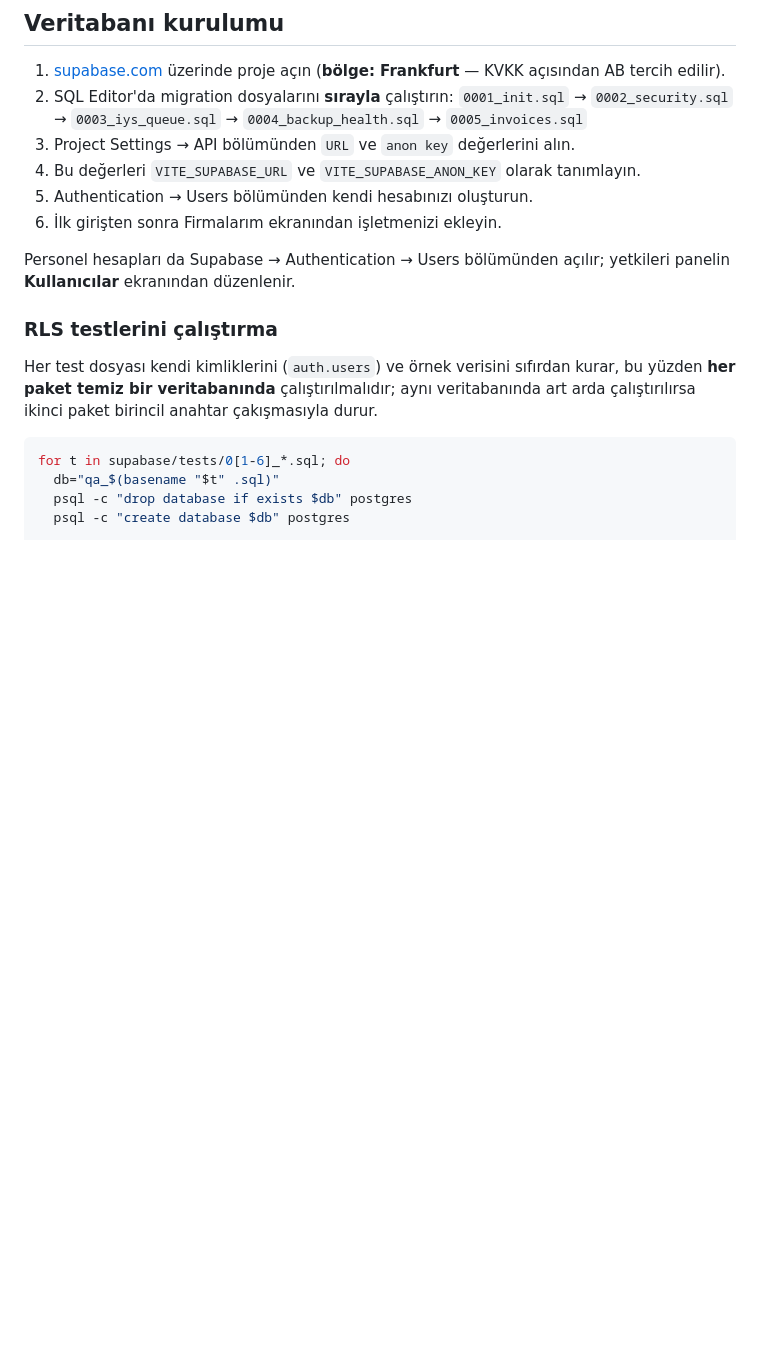
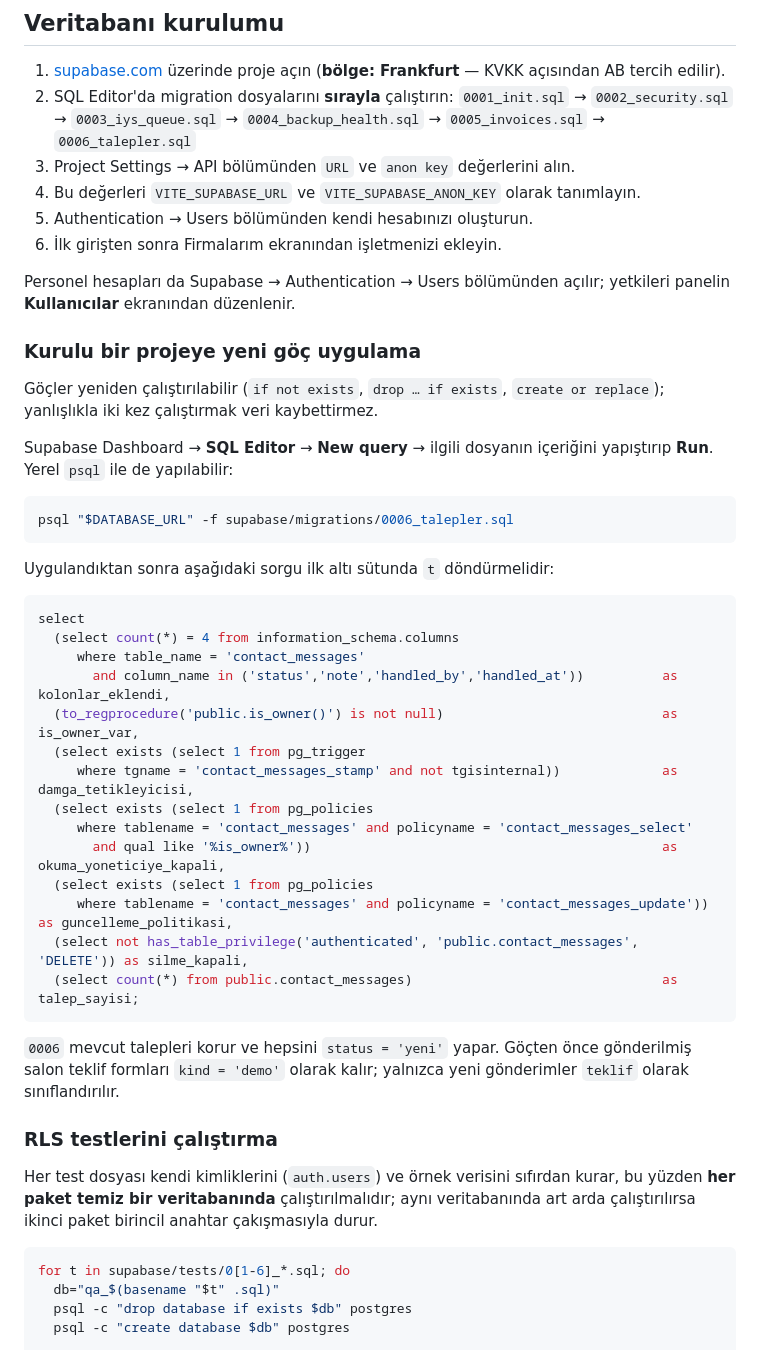
Before and after one commit to Suleymanozkan1/sb1-suz88k6567, a Markdown page: README.md, the part around the change. Rendered like a GitHub page; blank space fills up the shorter version.

Commit message:
Kurulu projeye göç uygulama adımlarını ve doğrulama sorgusunu belgele
Kurulum listesine 0006 eklendi. Ayrıca hâlihazırda kurulu bir Supabase
projesine yeni bir göçün nasıl uygulanacağı (SQL Editor veya psql), göçlerin
yeniden çalıştırılabilir olduğu ve uygulamanın doğru bittiğini kanıtlayan
sorgu belgelendi.

0006, mevcut talep kayıtlarını koruyup hepsini 'yeni' durumuna alır; göçten
önce gönderilmiş salon teklif formlarının 'demo' olarak kalacağı not edildi.

Co-Authored-By: Claude Opus 5 <noreply@anthropic.com>
Claude-Session: https://claude.ai/code/session_01PNib44spQ2ndHwz2pHWQwq

````diff
--- a/README.md
+++ b/README.md
@@ -134,7 +134,7 @@ ziyaretçiler yalnızca tanıtım sitesinin paketini indirir.
 1. [supabase.com](https://supabase.com) üzerinde proje açın (**bölge: Frankfurt** — KVKK açısından AB tercih edilir).
 2. SQL Editor'da migration dosyalarını **sırayla** çalıştırın:
    `0001_init.sql` → `0002_security.sql` → `0003_iys_queue.sql` →
-   `0004_backup_health.sql` → `0005_invoices.sql`
+   `0004_backup_health.sql` → `0005_invoices.sql` → `0006_talepler.sql`
 3. Project Settings → API bölümünden `URL` ve `anon key` değerlerini alın.
 4. Bu değerleri `VITE_SUPABASE_URL` ve `VITE_SUPABASE_ANON_KEY` olarak tanımlayın.
 5. Authentication → Users bölümünden kendi hesabınızı oluşturun.
@@ -142,6 +142,41 @@ ziyaretçiler yalnızca tanıtım sitesinin paketini indirir.
 
 Personel hesapları da Supabase → Authentication → Users bölümünden açılır;
 yetkileri panelin **Kullanıcılar** ekranından düzenlenir.
+
+### Kurulu bir projeye yeni göç uygulama
+
+Göçler yeniden çalıştırılabilir (`if not exists`, `drop … if exists`,
+`create or replace`); yanlışlıkla iki kez çalıştırmak veri kaybettirmez.
+
+Supabase Dashboard → **SQL Editor** → **New query** → ilgili dosyanın içeriğini
+yapıştırıp **Run**. Yerel `psql` ile de yapılabilir:
+
+```bash
+psql "$DATABASE_URL" -f supabase/migrations/0006_talepler.sql
+```
+
+Uygulandıktan sonra aşağıdaki sorgu ilk altı sütunda `t` döndürmelidir:
+
+```sql
+select
+  (select count(*) = 4 from information_schema.columns
+     where table_name = 'contact_messages'
+       and column_name in ('status','note','handled_by','handled_at'))          as kolonlar_eklendi,
+  (to_regprocedure('public.is_owner()') is not null)                            as is_owner_var,
+  (select exists (select 1 from pg_trigger
+     where tgname = 'contact_messages_stamp' and not tgisinternal))             as damga_tetikleyicisi,
+  (select exists (select 1 from pg_policies
+     where tablename = 'contact_messages' and policyname = 'contact_messages_select'
+       and qual like '%is_owner%'))                                             as okuma_yoneticiye_kapali,
+  (select exists (select 1 from pg_policies
+     where tablename = 'contact_messages' and policyname = 'contact_messages_update')) as guncelleme_politikasi,
+  (select not has_table_privilege('authenticated', 'public.contact_messages', 'DELETE')) as silme_kapali,
+  (select count(*) from public.contact_messages)                                as talep_sayisi;
+```
+
+`0006` mevcut talepleri korur ve hepsini `status = 'yeni'` yapar. Göçten önce
+gönderilmiş salon teklif formları `kind = 'demo'` olarak kalır; yalnızca yeni
+gönderimler `teklif` olarak sınıflandırılır.
 
 ### RLS testlerini çalıştırma
 
````
